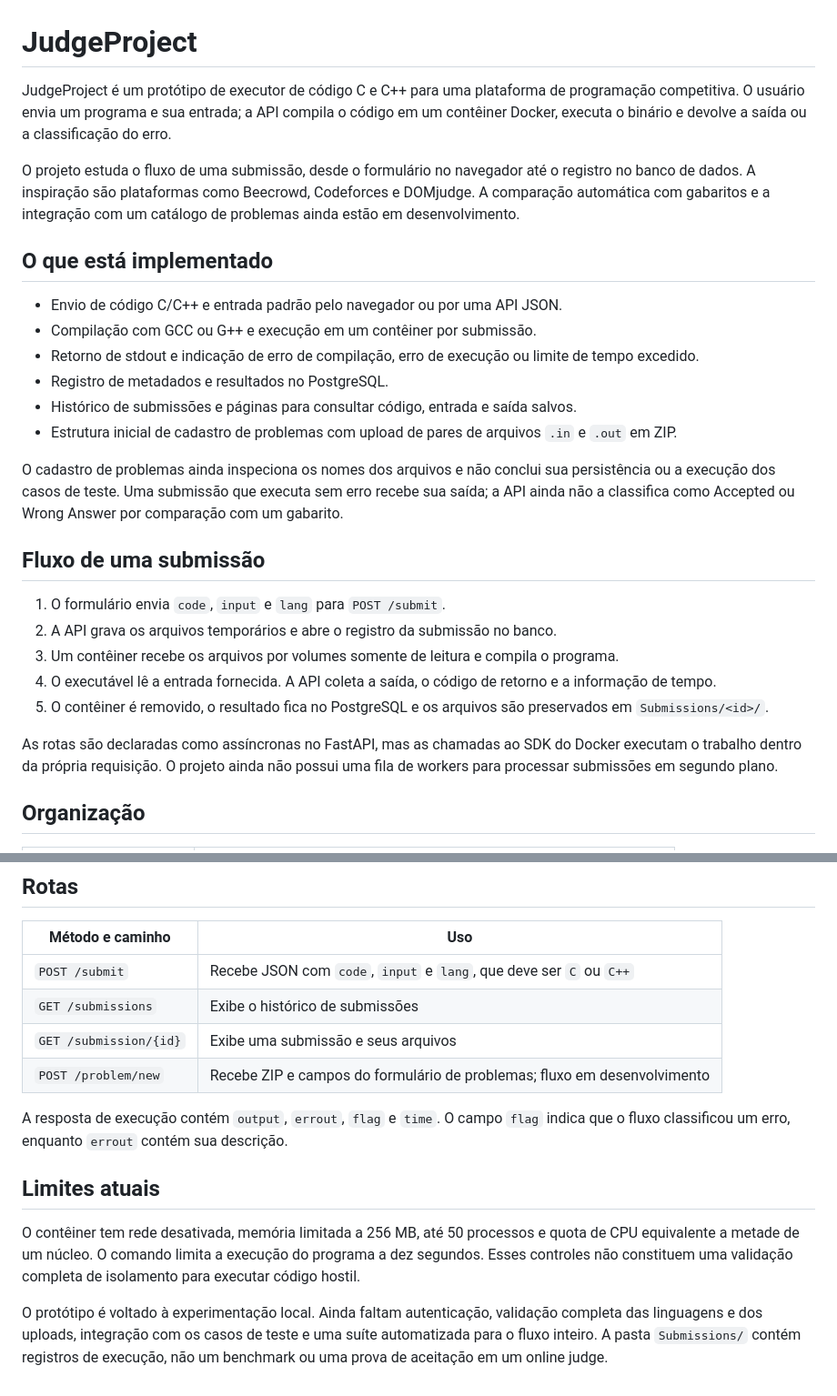
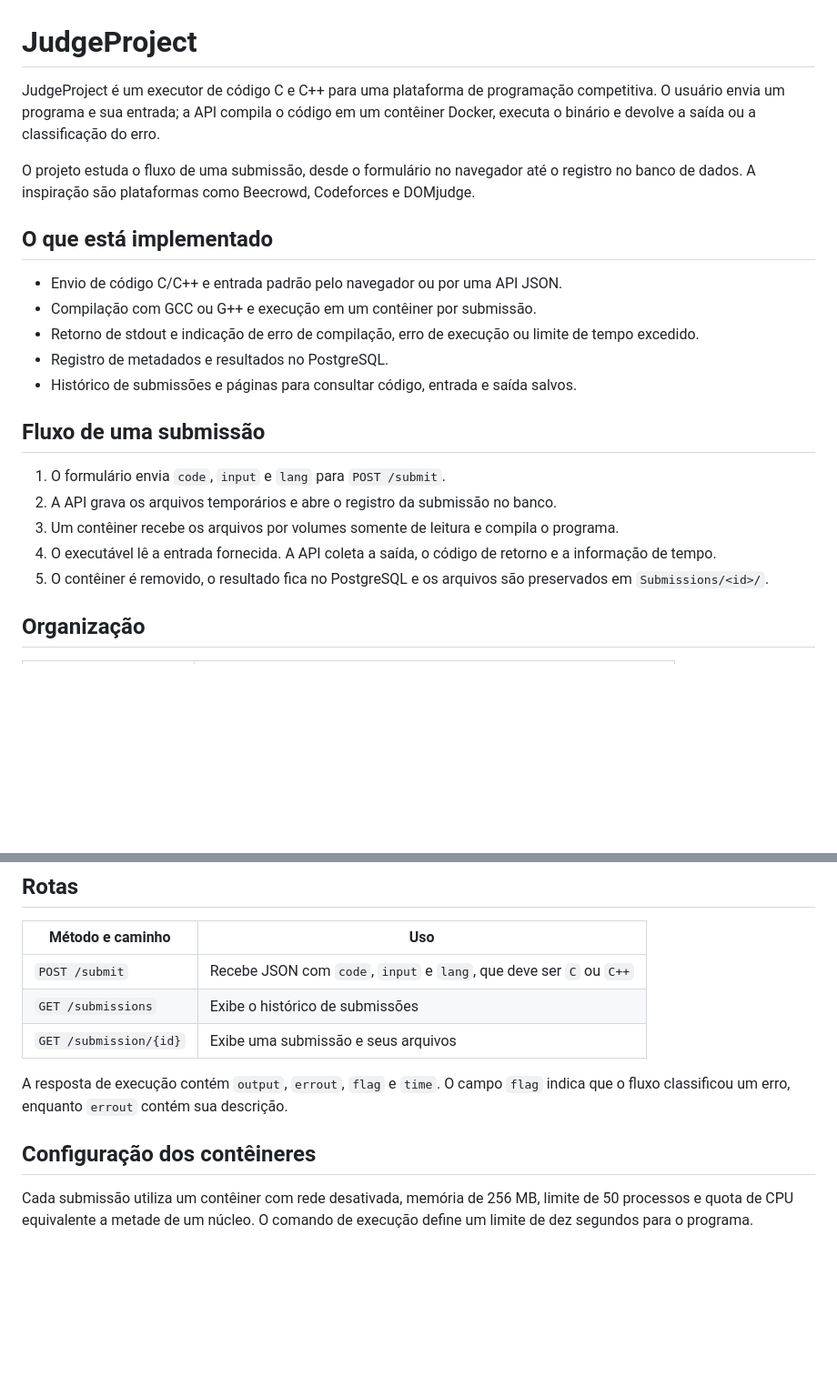
Before and after one commit to ItaloLRC/judge-project, a Markdown page: README.md, 2 parts joined by grey strips. Shown at 91% size. GitHub-like rendering; blank space fills up the shorter version.

Commit message:
Refine README presentation around implemented features and technical work

```diff
--- a/README.md
+++ b/README.md
@@ -1,8 +1,8 @@
 # JudgeProject
 
-JudgeProject é um protótipo de executor de código C e C++ para uma plataforma de programação competitiva. O usuário envia um programa e sua entrada; a API compila o código em um contêiner Docker, executa o binário e devolve a saída ou a classificação do erro.
+JudgeProject é um executor de código C e C++ para uma plataforma de programação competitiva. O usuário envia um programa e sua entrada; a API compila o código em um contêiner Docker, executa o binário e devolve a saída ou a classificação do erro.
 
-O projeto estuda o fluxo de uma submissão, desde o formulário no navegador até o registro no banco de dados. A inspiração são plataformas como Beecrowd, Codeforces e DOMjudge. A comparação automática com gabaritos e a integração com um catálogo de problemas ainda estão em desenvolvimento.
+O projeto estuda o fluxo de uma submissão, desde o formulário no navegador até o registro no banco de dados. A inspiração são plataformas como Beecrowd, Codeforces e DOMjudge.
 
 ## O que está implementado
 
@@ -11,9 +11,6 @@ O projeto estuda o fluxo de uma submissão, desde o formulário no navegador at
 - Retorno de stdout e indicação de erro de compilação, erro de execução ou limite de tempo excedido.
 - Registro de metadados e resultados no PostgreSQL.
 - Histórico de submissões e páginas para consultar código, entrada e saída salvos.
-- Estrutura inicial de cadastro de problemas com upload de pares de arquivos `.in` e `.out` em ZIP.
-
-O cadastro de problemas ainda inspeciona os nomes dos arquivos e não conclui sua persistência ou a execução dos casos de teste. Uma submissão que executa sem erro recebe sua saída; a API ainda não a classifica como Accepted ou Wrong Answer por comparação com um gabarito.
 
 ## Fluxo de uma submissão
 
@@ -22,8 +19,6 @@ O cadastro de problemas ainda inspeciona os nomes dos arquivos e não conclui su
 3. Um contêiner recebe os arquivos por volumes somente de leitura e compila o programa.
 4. O executável lê a entrada fornecida. A API coleta a saída, o código de retorno e a informação de tempo.
 5. O contêiner é removido, o resultado fica no PostgreSQL e os arquivos são preservados em `Submissions/<id>/`.
-
-As rotas são declaradas como assíncronas no FastAPI, mas as chamadas ao SDK do Docker executam o trabalho dentro da própria requisição. O projeto ainda não possui uma fila de workers para processar submissões em segundo plano.
 
 ## Organização
 
@@ -88,12 +81,9 @@ Abra [a interface local](http://127.0.0.1:8000/) ou [a documentação da API](ht
 | `POST /submit` | Recebe JSON com `code`, `input` e `lang`, que deve ser `C` ou `C++` |
 | `GET /submissions` | Exibe o histórico de submissões |
 | `GET /submission/{id}` | Exibe uma submissão e seus arquivos |
-| `POST /problem/new` | Recebe ZIP e campos do formulário de problemas; fluxo em desenvolvimento |
 
 A resposta de execução contém `output`, `errout`, `flag` e `time`. O campo `flag` indica que o fluxo classificou um erro, enquanto `errout` contém sua descrição.
 
-## Limites atuais
+## Configuração dos contêineres
 
-O contêiner tem rede desativada, memória limitada a 256 MB, até 50 processos e quota de CPU equivalente a metade de um núcleo. O comando limita a execução do programa a dez segundos. Esses controles não constituem uma validação completa de isolamento para executar código hostil.
-
-O protótipo é voltado à experimentação local. Ainda faltam autenticação, validação completa das linguagens e dos uploads, integração com os casos de teste e uma suíte automatizada para o fluxo inteiro. A pasta `Submissions/` contém registros de execução, não um benchmark ou uma prova de aceitação em um online judge.
+Cada submissão utiliza um contêiner com rede desativada, memória de 256 MB, limite de 50 processos e quota de CPU equivalente a metade de um núcleo. O comando de execução define um limite de dez segundos para o programa.
```
Also changed, not shown: other parts of README.md (+1 -3 lines).
